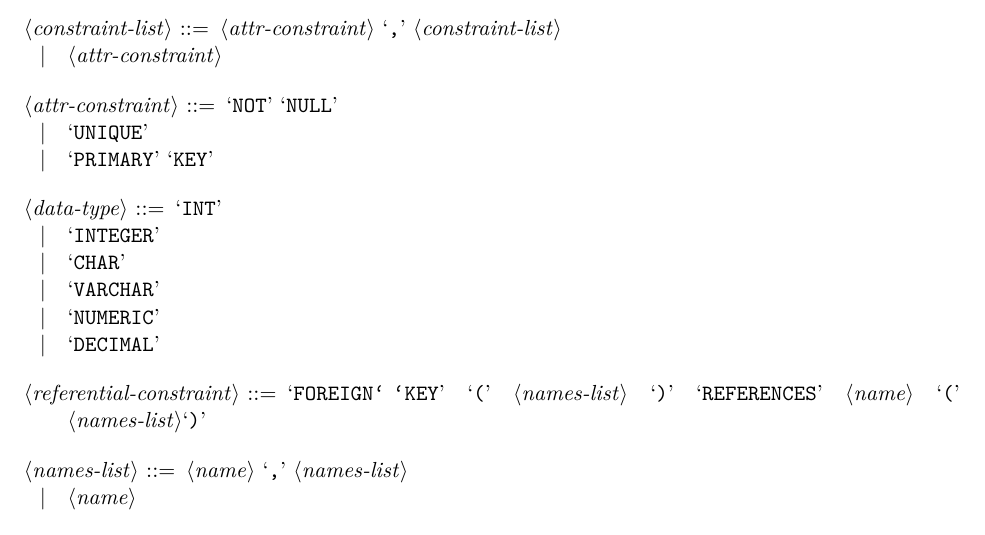
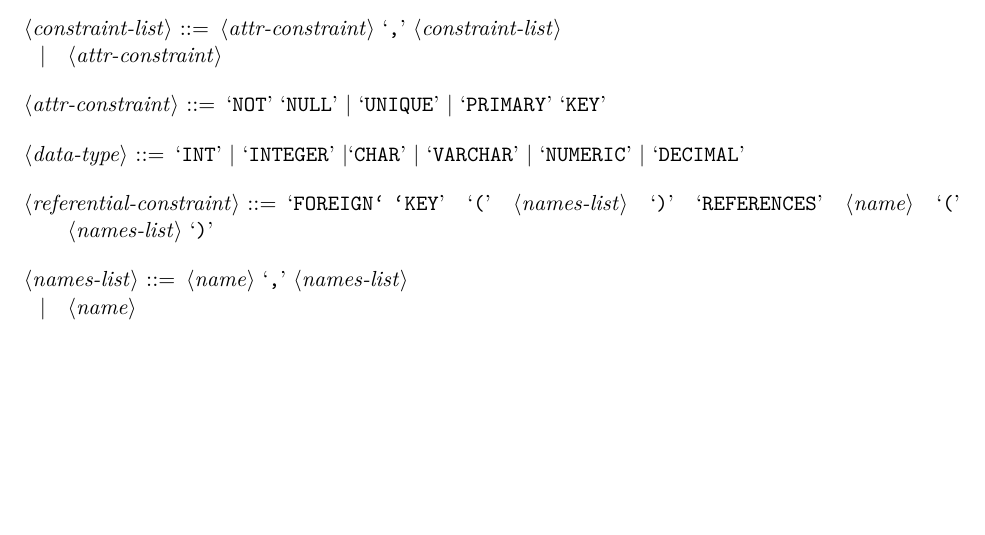
Before and after one commit to hawkw/deebee, a LaTeX document (doc/cs420-final.tex): part of page 4 of 11, cut so that both start at the same text, the shorter picture padded with empty space. Compiled offline with pdfLaTeX; a LaTeX package or settings file that is missing is left out.

Commit message:
Ensmallerate some productions

```diff
--- a/doc/cs420-final.tex
+++ b/doc/cs420-final.tex
@@ -70,11 +70,11 @@ DeeBee's data definition language consists of the \texttt{CREATE TABLE} and \tex
 <constraint-list> ::= <attr-constraint> `,' <constraint-list>
 	\alt <attr-constraint>
 
-<attr-constraint> ::= `NOT' `NULL' \alt `UNIQUE' \alt `PRIMARY' `KEY'
+<attr-constraint> ::= `NOT' `NULL'  | `UNIQUE' | `PRIMARY' `KEY'
 
-<data-type> ::= `INT'  \alt `INTEGER' \alt `CHAR' \alt `VARCHAR' \alt `NUMERIC'  \alt `DECIMAL'
+<data-type> ::= `INT'  | `INTEGER'  |`CHAR'  | `VARCHAR'  | `NUMERIC' | `DECIMAL'
 
-<referential-constraint> ::= `FOREIGN` `KEY' `(' <names-list> `)' `REFERENCES' <name> `(' <names-list>`)'
+<referential-constraint> ::= `FOREIGN` `KEY' `(' <names-list> `)' `REFERENCES'  <name> `(' <names-list> `)'
 
 <names-list> ::= <name> `,' <names-list> \alt <name>
 
```
Also changed, not shown: doc/cs420-final.pdf.
